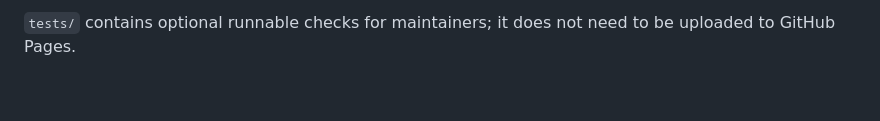
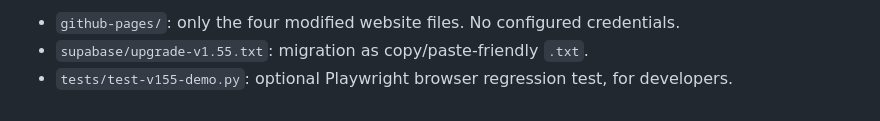
Before and after one commit to farikolninja97/vb-autosorter, a Markdown page: README.md, the part around one of its changes. GitHub-like rendering.

```diff
--- a/README.md
+++ b/README.md
@@ -47,2 +49,4 @@ Players **permanently change teams for this rotation** as in V1.53; they do not
 
-`tests/` contains optional runnable checks for maintainers; it does not need to be uploaded to GitHub Pages.
+- `github-pages/`: only the four modified website files. No configured credentials.
+- `supabase/upgrade-v1.55.txt`: migration as copy/paste-friendly `.txt`.
+- `tests/test-v155-demo.py`: optional Playwright browser regression test, for developers.
```
Also changed, not shown: other parts of README.md (+31 -29 lines).
